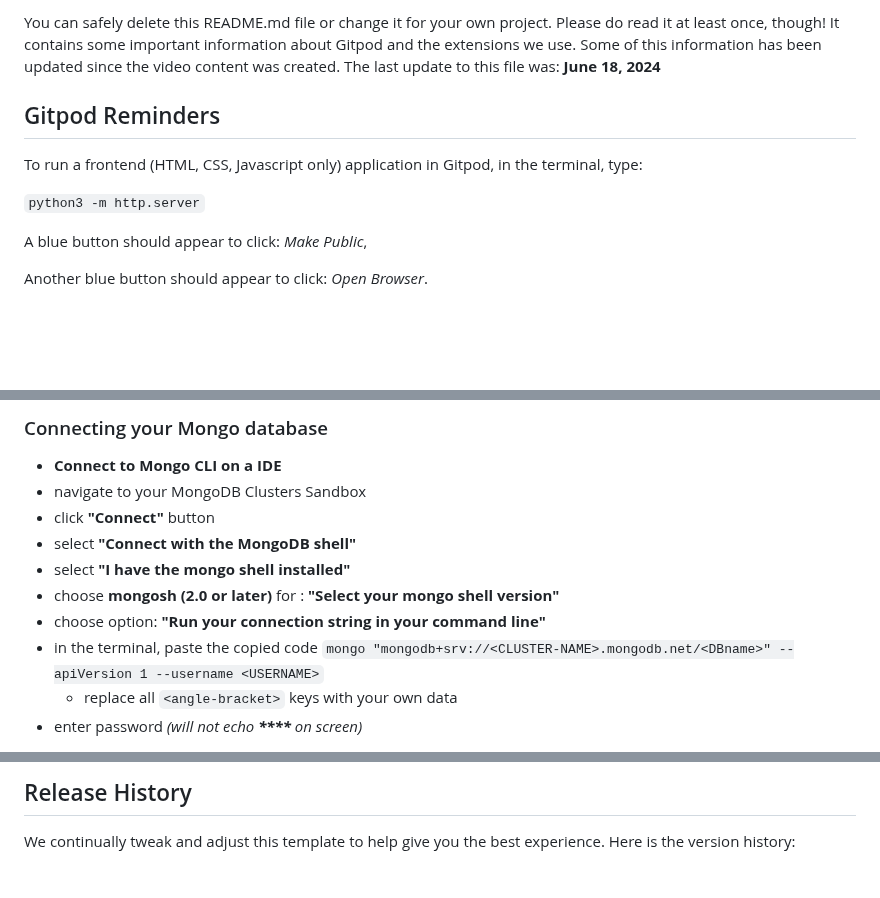
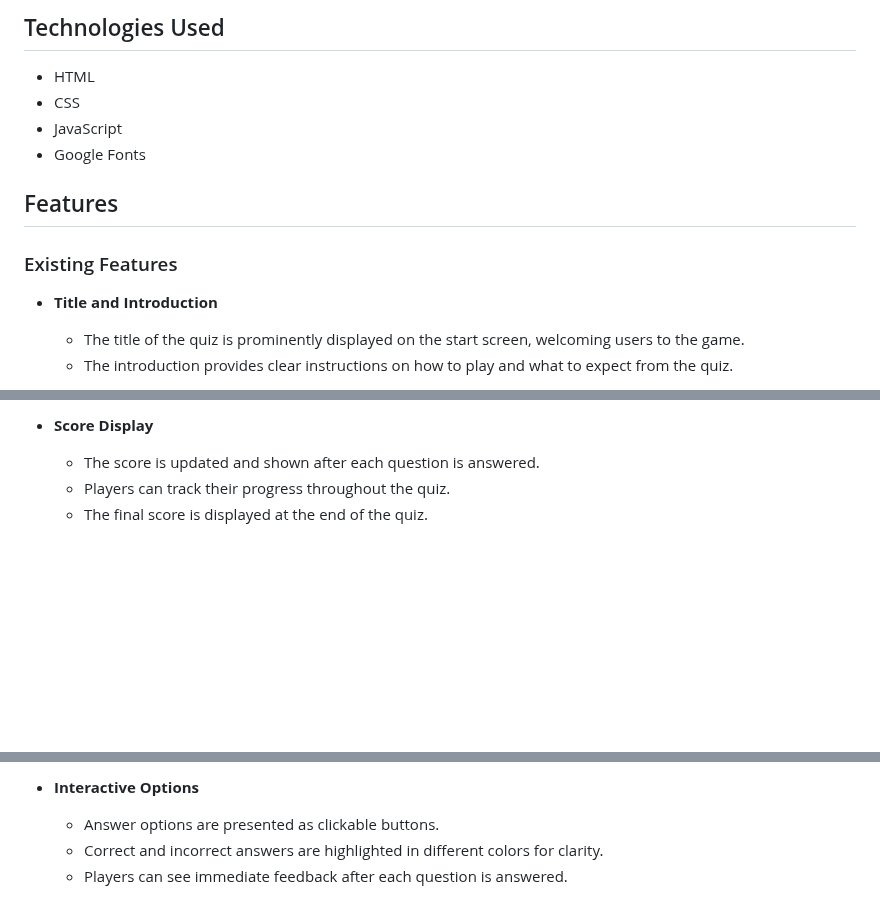
Before and after one commit to Richieon88/pp2-quiz, a Markdown page: README.md, 3 parts joined by grey strips. Rendered like a GitHub page; blank space fills up the shorter version.

```diff
--- a/README.md
+++ b/README.md
@@ -6,13 +6,17 @@ This is the Code Institute student template for Gitpod. We have preinstalled all
 
-You can safely delete this README.md file or change it for your own project. Please do read it at least once, though! It contains some important information about Gitpod and the extensions we use. Some of this information has been updated since the video content was created. The last update to this file was: **June 18, 2024**
+## Technologies Used
 
-## Gitpod Reminders
+- HTML
+- CSS
+- JavaScript
+- Google Fonts
 
-To run a frontend (HTML, CSS, Javascript only) application in Gitpod, in the terminal, type:
+## Features
 
-`python3 -m http.server`
+### Existing Features
 
-A blue button should appear to click: _Make Public_,
+- **Title and Introduction**
 
-Another blue button should appear to click: _Open Browser_.
+  - The title of the quiz is prominently displayed on the start screen, welcoming users to the game.
+  - The introduction provides clear instructions on how to play and what to expect from the quiz.
 
@@ -36,14 +39,7 @@ You can now use the `heroku` CLI program - try running `heroku apps` to confirm
 
-### Connecting your Mongo database
+- **Score Display**
 
-- **Connect to Mongo CLI on a IDE**
-- navigate to your MongoDB Clusters Sandbox
-- click **"Connect"** button
-- select **"Connect with the MongoDB shell"**
-- select **"I have the mongo shell installed"**
-- choose **mongosh (2.0 or later)** for : **"Select your mongo shell version"**
-- choose option: **"Run your connection string in your command line"**
-- in the terminal, paste the copied code `mongo "mongodb+srv://<CLUSTER-NAME>.mongodb.net/<DBname>" --apiVersion 1 --username <USERNAME>`
-  - replace all `<angle-bracket>` keys with your own data
-- enter password _(will not echo **\*\*\*\*** on screen)_
+  - The score is updated and shown after each question is answered.
+  - Players can track their progress throughout the quiz.
+  - The final score is displayed at the end of the quiz.
 
@@ -51,5 +47,7 @@ You can now use the `heroku` CLI program - try running `heroku apps` to confirm
 
-## Release History
+- **Interactive Options**
 
-We continually tweak and adjust this template to help give you the best experience. Here is the version history:
+  - Answer options are presented as clickable buttons.
+  - Correct and incorrect answers are highlighted in different colors for clarity.
+  - Players can see immediate feedback after each question is answered.
 
```
Also changed, not shown: other parts of README.md (+56 -63 lines).
